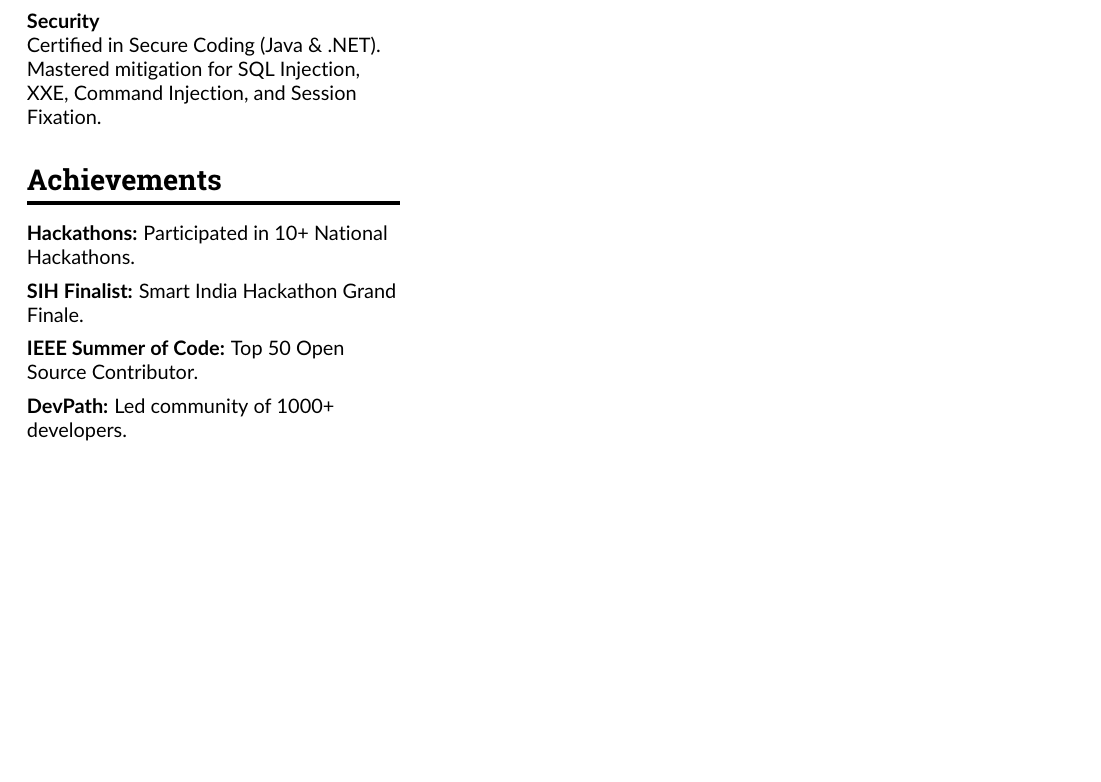
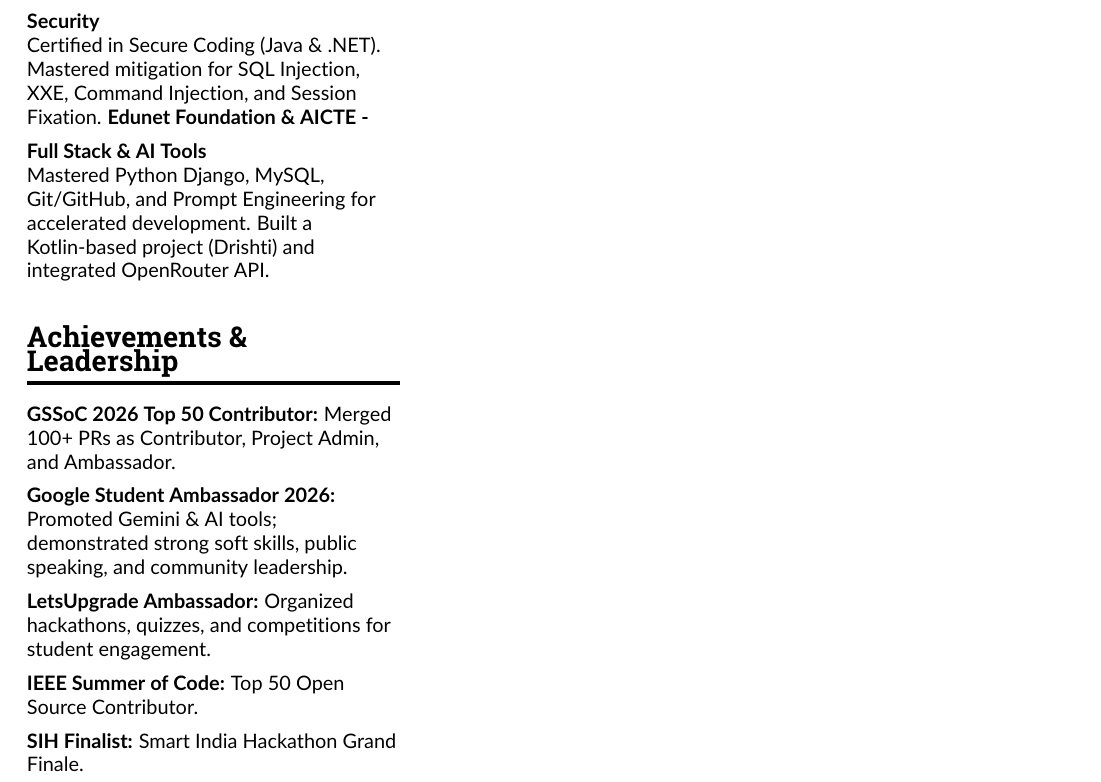
Before and after one commit to Aditya948351/My-Resume, a LaTeX CV (main.tex): part of page 2 of 2, cut so that both start at the same text, the shorter picture padded with empty space. Compiled offline with pdfLaTeX.

Commit message:
Update Achievements and Certifications

```diff
--- a/main.tex
+++ b/main.tex
@@ -121,14 +121,18 @@
 \vspace{0.5em}
 \textbf{Checkmarx Codebashing - Application Security} \\
 Certified in Secure Coding (Java \& .NET). Mastered mitigation for SQL Injection, XXE, Command Injection, and Session Fixation.
+\vspace{0.5em}
+\textbf{Edunet Foundation \& AICTE - Full Stack \& AI Tools} \\
+Mastered Python Django, MySQL, Git/GitHub, and Prompt Engineering for accelerated development. Built a Kotlin-based project (Drishti) and integrated OpenRouter API.
 
 \vspace{1em}
 
-\cvsection{Achievements}
-\textbf{Hackathons:} Participated in 10+ National Hackathons. \\[0.5em]
-\textbf{SIH Finalist:} Smart India Hackathon Grand Finale. \\[0.5em]
+\cvsection{Achievements \& Leadership}
+\textbf{GSSoC 2026 Top 50 Contributor:} Merged 100+ PRs as Contributor, Project Admin, and Ambassador. \\[0.5em]
+\textbf{Google Student Ambassador 2026:} Promoted Gemini \& AI tools; demonstrated strong soft skills, public speaking, and community leadership. \\[0.5em]
+\textbf{LetsUpgrade Ambassador:} Organized hackathons, quizzes, and competitions for student engagement. \\[0.5em]
 \textbf{IEEE Summer of Code:} Top 50 Open Source Contributor. \\[0.5em]
-\textbf{DevPath:} Led community of 1000+ developers.
+\textbf{SIH Finalist:} Smart India Hackathon Grand Finale.
 
 \switchcolumn
 
```
